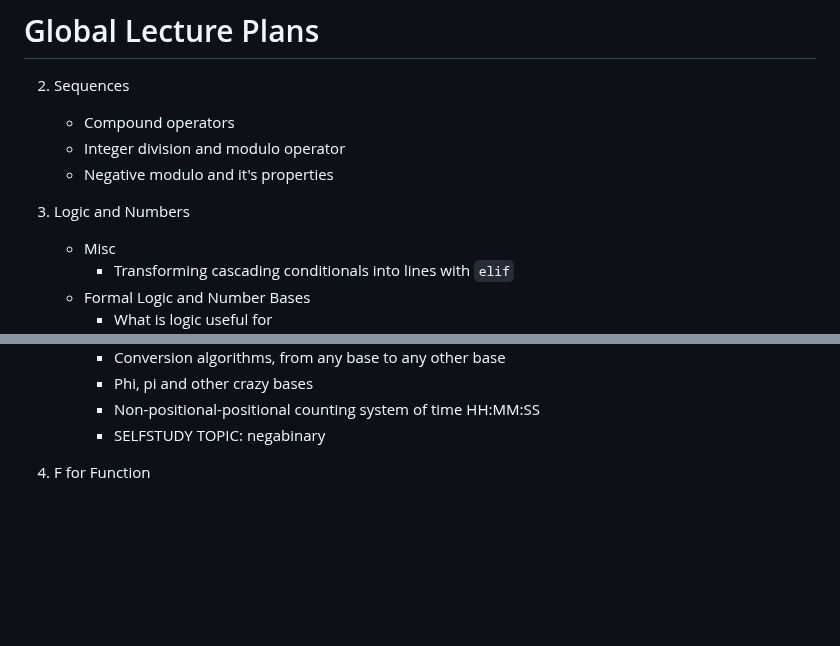
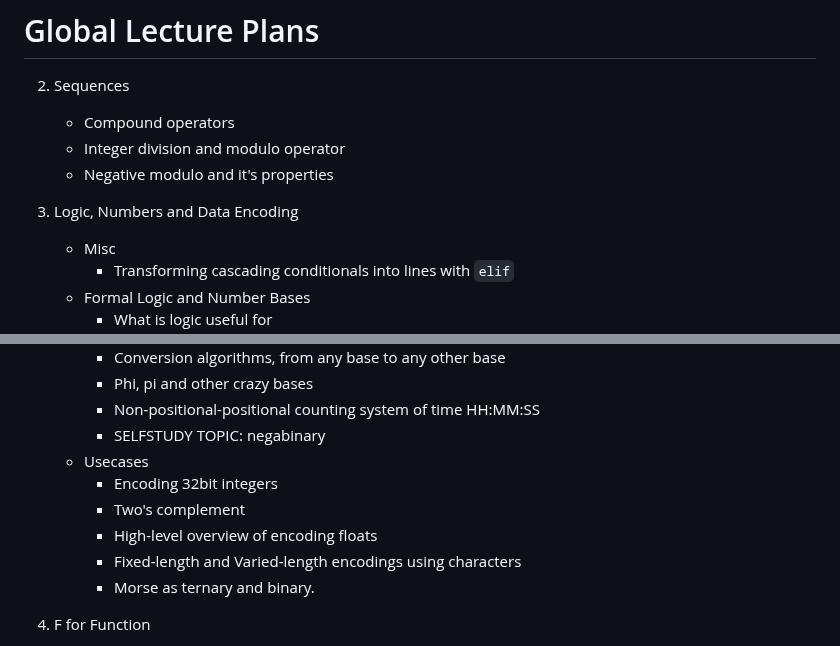
Before and after one commit to Kittenlover229/tangerine, a Markdown page: lectures/README.md, 2 parts joined by grey strips. GitHub-like rendering; blank space fills up the shorter version.

Commit message:
Extend the topics for Lecture 3

```diff
--- a/lectures/README.md
+++ b/lectures/README.md
@@ -4,7 +4,7 @@
     * Integer division and modulo operator
     * Negative modulo and it's properties
 
-3. Logic and Numbers
+3. Logic, Numbers and Data Encoding
     * Misc
         * Transforming cascading conditionals into lines with `elif`
     * Formal Logic and Number Bases
@@ -26,6 +26,12 @@
         * Phi, pi and other crazy bases
         * Non-positional-positional counting system of time HH:MM:SS
         * SELFSTUDY TOPIC: negabinary
+    * Usecases
+        * Encoding 32bit integers
+        * Two's complement
+        * High-level overview of encoding floats
+        * Fixed-length and Varied-length encodings using characters
+        * Morse as ternary and binary.
 4. F for Function
     * Functions:
         * Functions
```
